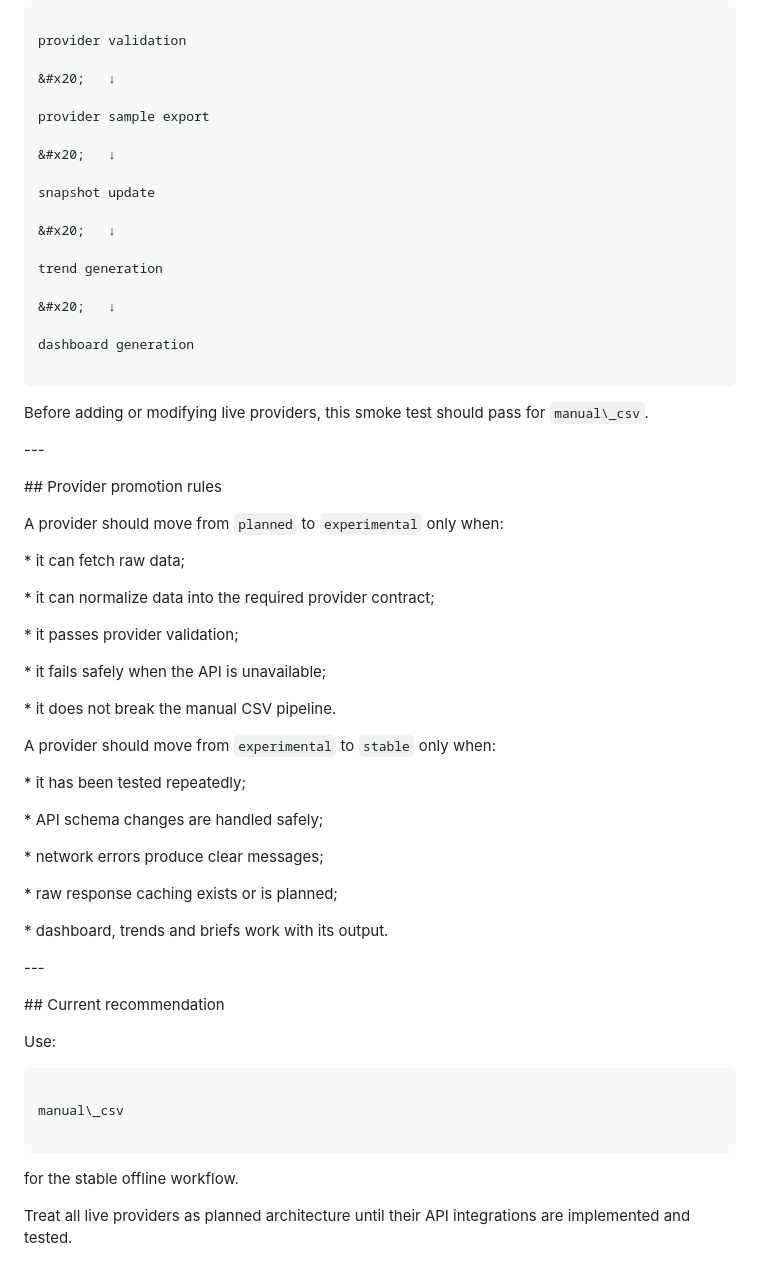
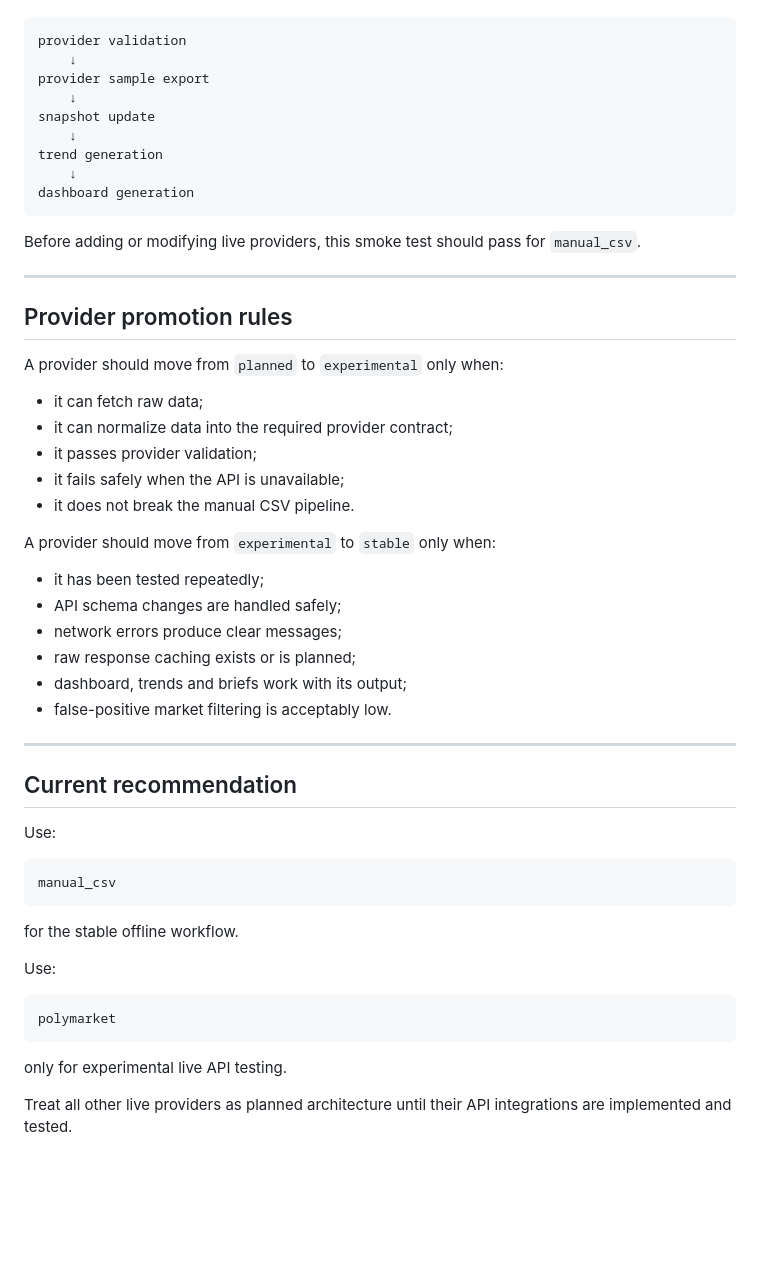
Before and after one commit to laurentziuul/world-cup-market-intelligence, a Markdown page: docs/provider_status.md, the part around one of its changes. Drawn GitHub-style; blank space fills up the shorter version.

````diff
--- a/docs/provider_status.md
+++ b/docs/provider_status.md
@@ -271,93 +174,56 @@ This verifies:
 ```text
-
 provider validation
-
-&#x20;   ↓
-
+    ↓
 provider sample export
-
-&#x20;   ↓
-
+    ↓
 snapshot update
-
-&#x20;   ↓
-
+    ↓
 trend generation
-
-&#x20;   ↓
-
+    ↓
 dashboard generation
-
 ```
 
+Before adding or modifying live providers, this smoke test should pass for `manual_csv`.
 
+---
 
-Before adding or modifying live providers, this smoke test should pass for `manual\_csv`.
-
-
-
-\---
-
-
-
-\## Provider promotion rules
-
-
+## Provider promotion rules
 
 A provider should move from `planned` to `experimental` only when:
 
-
-
-\* it can fetch raw data;
-
-\* it can normalize data into the required provider contract;
-
-\* it passes provider validation;
-
-\* it fails safely when the API is unavailable;
-
-\* it does not break the manual CSV pipeline.
-
-
+* it can fetch raw data;
+* it can normalize data into the required provider contract;
+* it passes provider validation;
+* it fails safely when the API is unavailable;
+* it does not break the manual CSV pipeline.
 
 A provider should move from `experimental` to `stable` only when:
 
+* it has been tested repeatedly;
+* API schema changes are handled safely;
+* network errors produce clear messages;
+* raw response caching exists or is planned;
+* dashboard, trends and briefs work with its output;
+* false-positive market filtering is acceptably low.
 
+---
 
-\* it has been tested repeatedly;
-
-\* API schema changes are handled safely;
-
-\* network errors produce clear messages;
-
-\* raw response caching exists or is planned;
-
-\* dashboard, trends and briefs work with its output.
-
-
-
-\---
-
-
-
-\## Current recommendation
-
-
+## Current recommendation
 
 Use:
 
-
-
 ```text
-
-manual\_csv
-
+manual_csv
 ```
-
-
 
 for the stable offline workflow.
 
+Use:
 
+```text
+polymarket
+```
 
-Treat all live providers as planned architecture until their API integrations are implemented and tested.
+only for experimental live API testing.
+
+Treat all other live providers as planned architecture until their API integrations are implemented and tested.
````
Also changed, not shown: other parts of docs/provider_status.md (+74 -171 lines).
